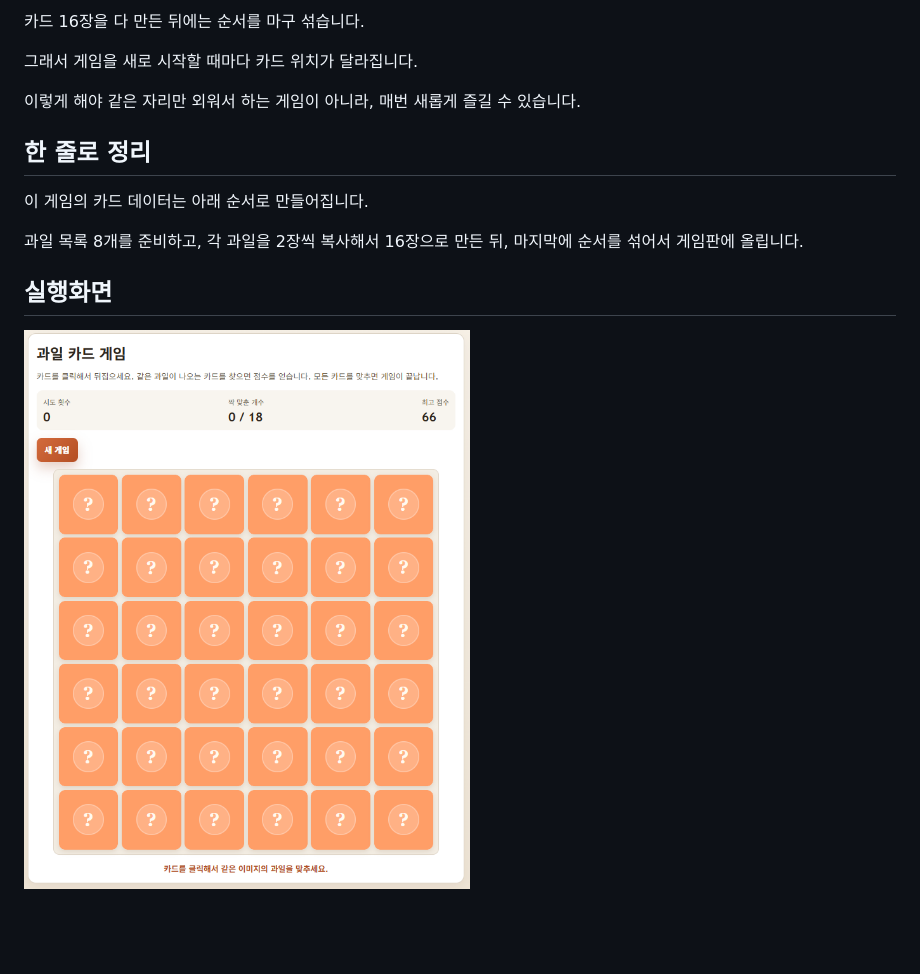
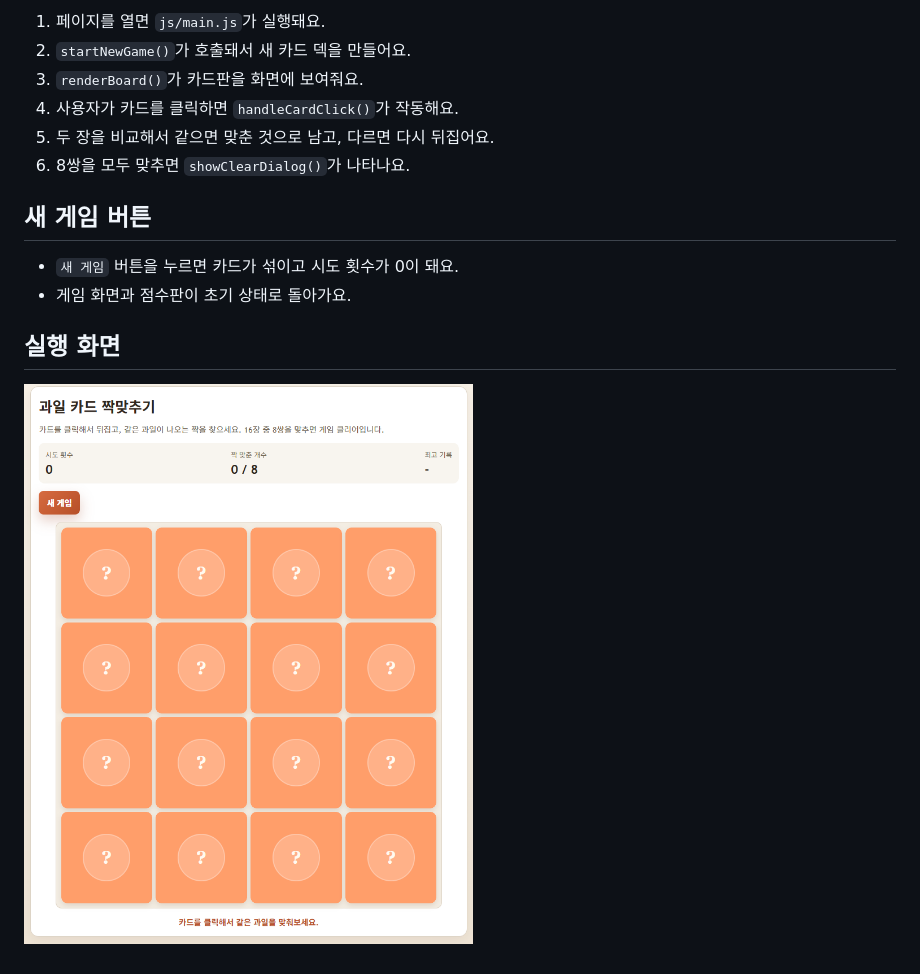
Before and after one commit to seungeunez/puzzle-game, a Markdown page: README.md, the part around the change printed below. Rendered like a GitHub page; pictures changed too: image-3.png (deleted), image.png; blank space fills up the shorter version.

```diff
--- a/README.md
+++ b/README.md
@@ -74,15 +72,15 @@ URL : https://puzzle-game-lyart-gamma.vercel.app/
 
-카드 16장을 다 만든 뒤에는 순서를 마구 섞습니다.
+1. 페이지를 열면 `js/main.js`가 실행돼요.
+2. `startNewGame()`가 호출돼서 새 카드 덱을 만들어요.
+3. `renderBoard()`가 카드판을 화면에 보여줘요.
+4. 사용자가 카드를 클릭하면 `handleCardClick()`가 작동해요.
+5. 두 장을 비교해서 같으면 맞춘 것으로 남고, 다르면 다시 뒤집어요.
+6. 8쌍을 모두 맞추면 `showClearDialog()`가 나타나요.
 
-그래서 게임을 새로 시작할 때마다 카드 위치가 달라집니다.
+## 새 게임 버튼
 
-이렇게 해야 같은 자리만 외워서 하는 게임이 아니라, 매번 새롭게 즐길 수 있습니다.
+- `새 게임` 버튼을 누르면 카드가 섞이고 시도 횟수가 0이 돼요.
+- 게임 화면과 점수판이 초기 상태로 돌아가요.
 
-## 한 줄로 정리
-
-이 게임의 카드 데이터는 아래 순서로 만들어집니다.
-
-과일 목록 8개를 준비하고, 각 과일을 2장씩 복사해서 16장으로 만든 뒤, 마지막에 순서를 섞어서 게임판에 올립니다.
-
-## 실행화면
-![alt text](image-3.png)
+## 실행 화면
+![alt text](image.png)
```
Also changed, not shown: other parts of README.md (+51 -53 lines), image-1.png (deleted), image-2.png (deleted), 5 other files.
